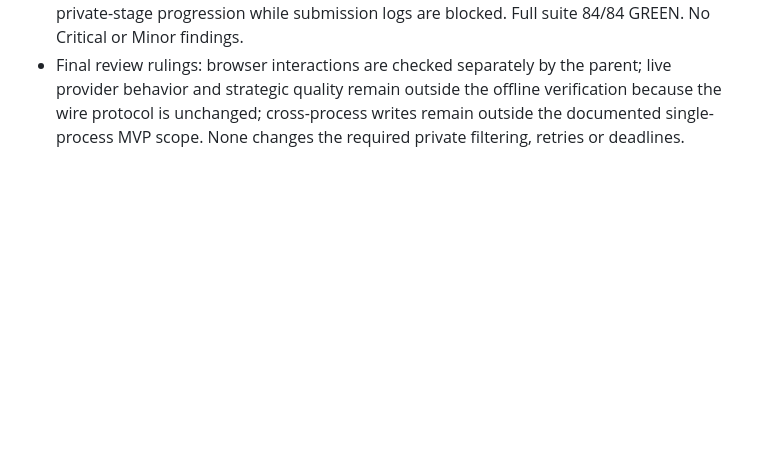
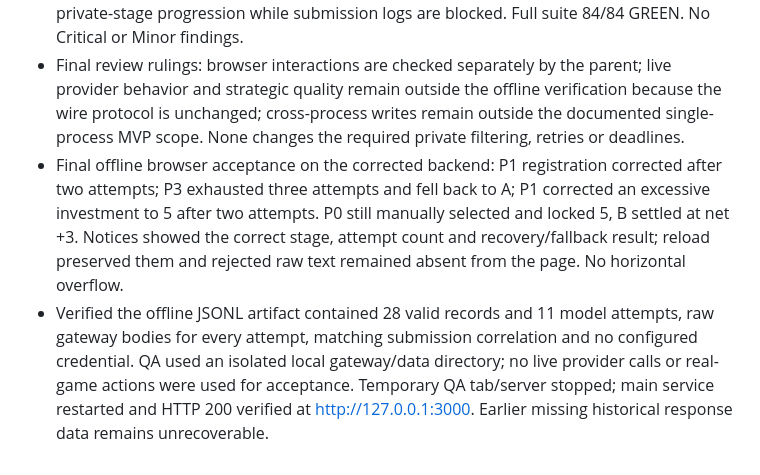
Before and after one commit to Rit-Shi/menOnIsland, a Markdown page: docs/development-ledger.md, the part around the change. Drawn GitHub-style; blank space fills up the shorter version.

Commit message:
docs: record model retry review and offline acceptance

```diff
--- a/docs/development-ledger.md
+++ b/docs/development-ledger.md
@@ -123,3 +123,5 @@ Plan: docs/superpowers/plans/2026-10-29-island-mvp.md
 - Independent read-only review of a13244a..cb35f47 passed all 80 tests and identified two Important findings: awaited trace I/O could delay retries/deadlines, and malformed HTTP-200 envelopes discarded provider evidence. Both findings reproduced in three RED regression cases, then fixed. Logs now serialize immutable records synchronously and enqueue I/O without awaiting it on game paths; a separately bounded flush is available to tests/shutdown consumers. All HTTP response bodies are retained with credential redaction, and malformed envelopes use invalid_gateway_response.
 - Review fix verification: four additional tests cover blocked storage with correction/cancellation, bounded flush, raw provider error/malformed envelopes and private-stage progression while submission logs are blocked. Full suite 84/84 GREEN. No Critical or Minor findings.
 - Final review rulings: browser interactions are checked separately by the parent; live provider behavior and strategic quality remain outside the offline verification because the wire protocol is unchanged; cross-process writes remain outside the documented single-process MVP scope. None changes the required private filtering, retries or deadlines.
+- Final offline browser acceptance on the corrected backend: P1 registration corrected after two attempts; P3 exhausted three attempts and fell back to A; P1 corrected an excessive investment to 5 after two attempts. P0 still manually selected and locked 5, B settled at net +3. Notices showed the correct stage, attempt count and recovery/fallback result; reload preserved them and rejected raw text remained absent from the page. No horizontal overflow.
+- Verified the offline JSONL artifact contained 28 valid records and 11 model attempts, raw gateway bodies for every attempt, matching submission correlation and no configured credential. QA used an isolated local gateway/data directory; no live provider calls or real-game actions were used for acceptance. Temporary QA tab/server stopped; main service restarted and HTTP 200 verified at http://127.0.0.1:3000. Earlier missing historical response data remains unrecoverable.
```
Also changed, not shown: 1 other file.
